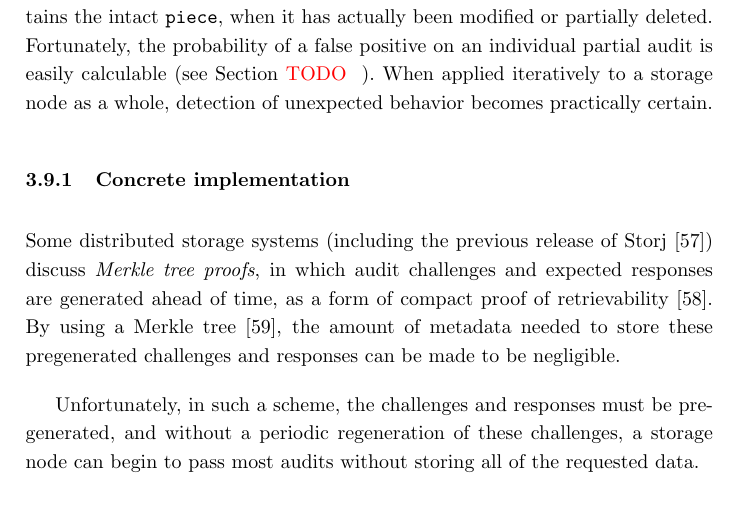
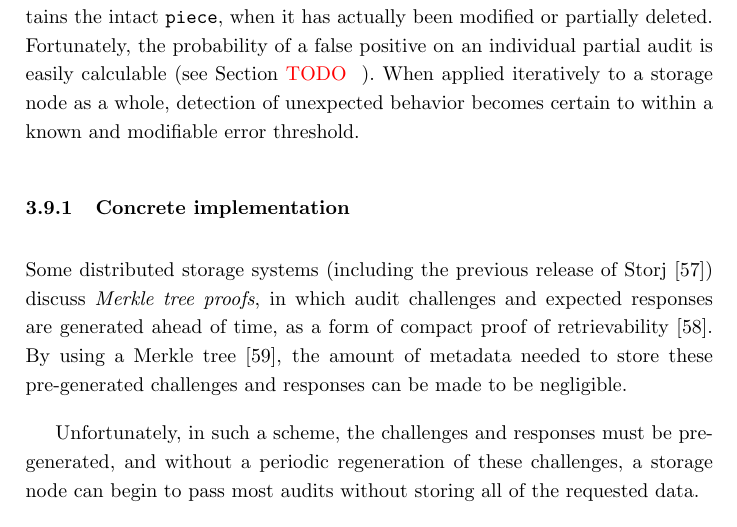
Before and after one commit to storj/whitepaper, a LaTeX paper (storj-whitepaper-v3.tex): part of page 27 of 68, cut so that both start at the same text. Compiled offline with pdfLaTeX.

Commit message:
copy edited through 3.9. Starting 3.10.

```diff
--- a/storj-whitepaper-v3.tex
+++ b/storj-whitepaper-v3.tex
@@ -1151,7 +1151,7 @@ retains the intact \x{piece}, when it has actually been modified or partially
 deleted. Fortunately, the probability of a false positive on an individual
 partial audit is easily calculable (see Section \todo{}). When applied
 iteratively to a storage node as a whole, detection of unexpected behavior
-becomes practically certain.
+becomes certain to within a known and modifiable error threshold.
 
 \subsubsection{Concrete implementation}
 
@@ -1159,11 +1159,11 @@ Some distributed storage systems (including the previous release of Storj
 \cite{storj-v2}) discuss {\em Merkle tree proofs}, in which audit challenges
 and expected responses are generated ahead of time, as a form of compact
 proof of retrievability \cite{proof-of-retrievability}. By using a Merkle tree
-\cite{merkle-tree}, the amount of metadata needed to store these pregenerated
+\cite{merkle-tree}, the amount of metadata needed to store these pre-generated
 challenges and responses can be made to be negligible.
 
 Unfortunately, in such a scheme, the challenges and responses must be
-pregenerated, and without a periodic regeneration of these challenges, a
+pre-generated, and without a periodic regeneration of these challenges, a
 storage node can begin to pass most audits without storing all of the requested
 data.
 
```
Also changed, not shown: storj-whitepaper-v3.pdf.
